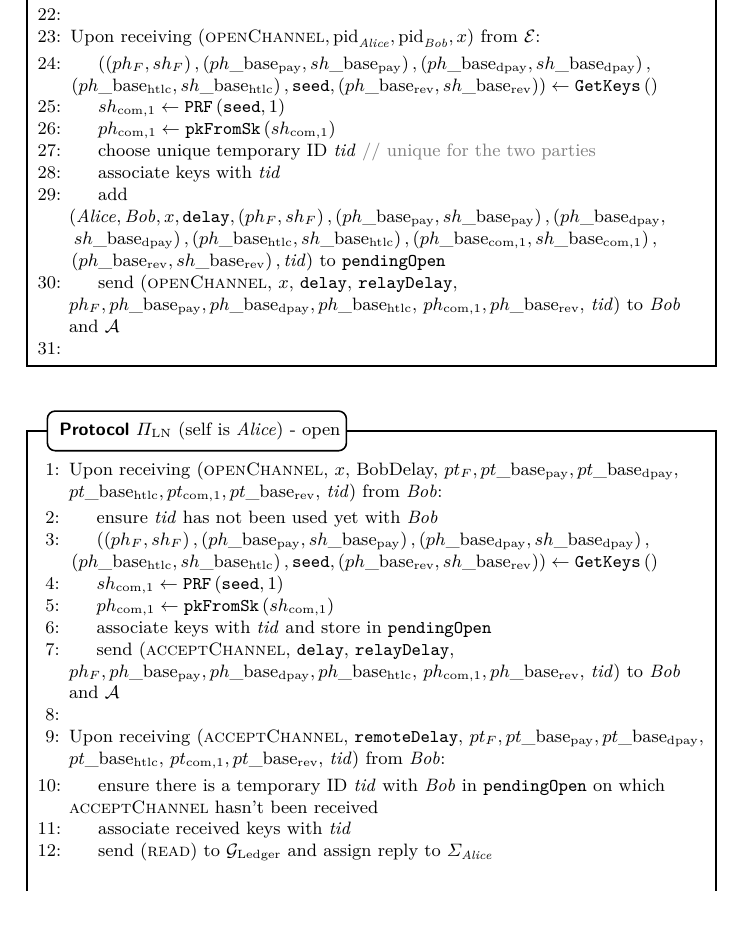
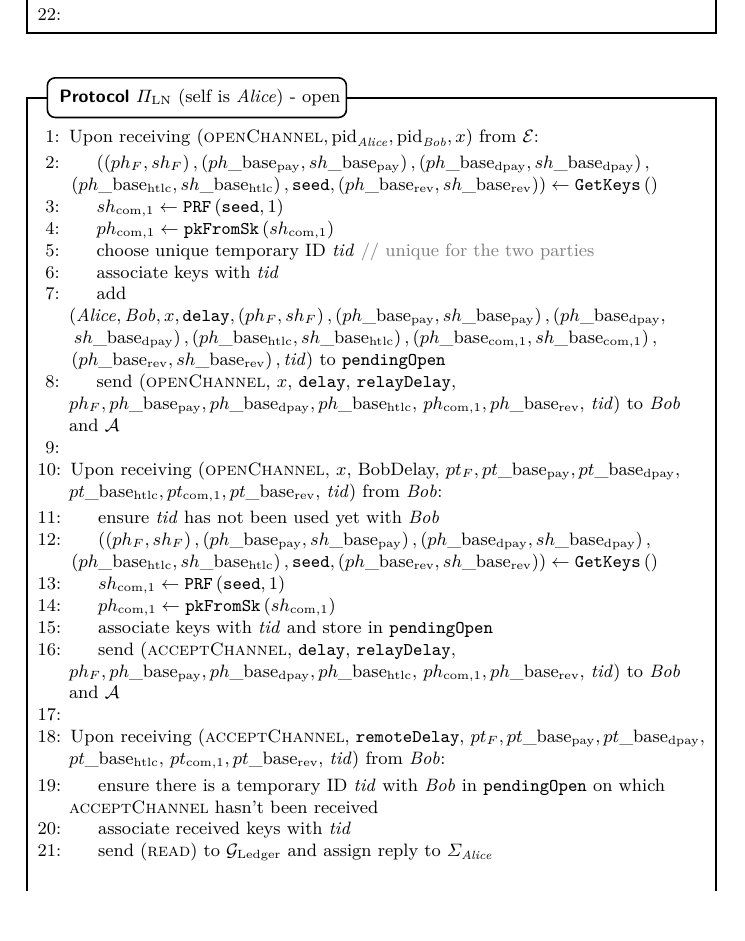
Before and after one commit to OrfeasLitos/PaymentChannels, a LaTeX paper (src/paymentChannels.tex, which reads src/protocol.tex): part of page 18 of 32, cut so that both start at the same text. Compiled offline with pdfLaTeX.

Commit message:
Include openChannel from E in open box

```diff
--- a/src/protocol.tex
+++ b/src/protocol.tex
@@ -44,7 +44,12 @@
       \EndIf
     \EndIndent
     \State
+  \end{algorithmic}
+\end{protocolbox}
 
+\begin{protocolbox}{$\Pi_{\mathrm{LN}}$ (self is \alice) - open}
+  \label{alg:protocol:open}
+  \begin{algorithmic}[1]
     \State Upon receiving $\left(\textsc{openChannel}, \mathrm{pid}_{\alice},
     \mathrm{pid}_{\bob}, x\right)$ from \environment:
     \Indent
@@ -84,12 +89,7 @@
       \bob{} and \adversary
     \EndIndent
     \State
-  \end{algorithmic}
-\end{protocolbox}
 
-\begin{protocolbox}{$\Pi_{\mathrm{LN}}$ (self is \alice) - open}
-  \label{alg:protocol:open}
-  \begin{algorithmic}[1]
     \State Upon receiving (\textsc{openChannel}, $x$, BobDelay, $pt_F,
     pt\_\mathrm{base}_{\mathrm{pay}}, pt\_\mathrm{base}_{\mathrm{dpay}},$
     $pt\_\mathrm{base}_{\mathrm{htlc}}, pt_{\mathrm{com}, 1},
```
